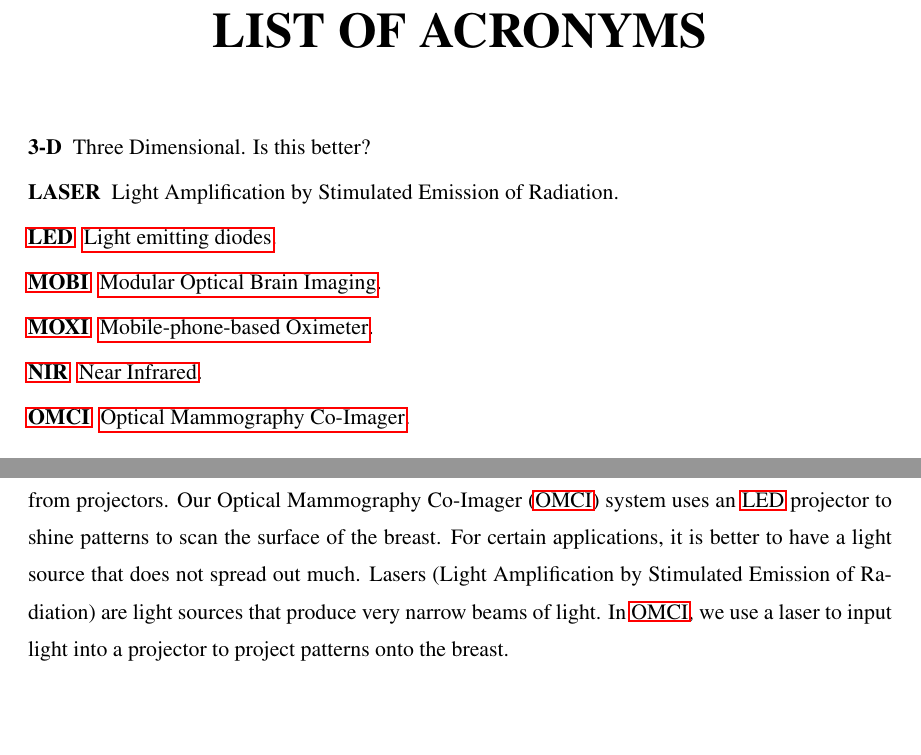
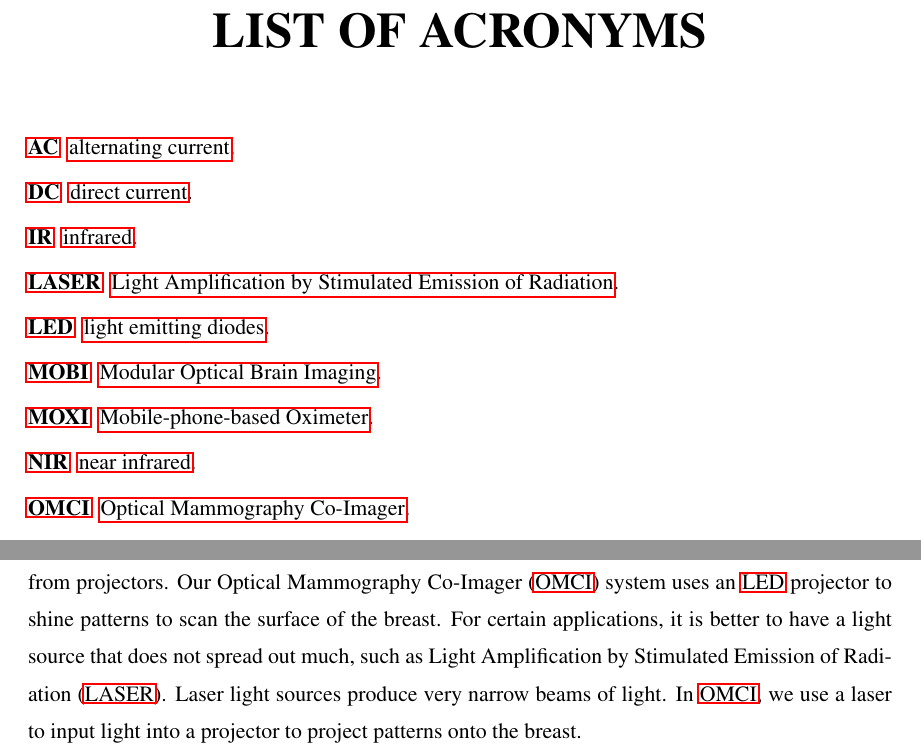
Before and after one commit to morrisvanegas/manuscript_dissertation_draft, a LaTeX thesis (main.tex, which reads tex/acronyms.tex, tex/background.tex): two parts of pages 10 and 14 of 22 before the commit and two parts of pages 10 and 14 of 23 after it, joined at a grey line, cut so that both start at the same text, the shorter picture padded with empty space. Compiled offline with pdfLaTeX; a LaTeX package or settings file that is missing is left out.

Commit message:
Imaging modalities: pulse ox

```diff
--- a/tex/acronyms.tex
+++ b/tex/acronyms.tex
@@ -11,17 +11,17 @@
 % Acronyms only, not symbols
 \begin{acronym}
 
-\acro{3-D}{Three Dimensional}.
-    Is this better?
+%\acro{3-D}{Three Dimensional}.
+ %   Is this better?
+\acro{AC}{alternating current}.\acro{DC}{direct current}.
+\acro{IR}{infrared}.
 \acro{LASER}{Light Amplification by Stimulated Emission of Radiation}.
-\acro{LED}{Light emitting diodes}.
+\acro{LED}{light emitting diodes}.
 \acro{MOBI}{Modular Optical Brain Imaging}.
 \acro{MOXI}{Mobile-phone-based Oximeter}.
-\acro{NIR}{Near Infrared}.
+\acro{NIR}{near infrared}.
 \acro{OMCI}{Optical Mammography Co-Imager}.
-%\acro{LED}{Light}.
-%\acro{LED}{Light}.
-%\acro{LED}{Light}.
+\acro{PPG}{photoplethysmogram}.
 %\acro{LED}{Light}.
 %\acro{LED}{Light}.
 %\acro{LED}{Light}.
--- a/tex/background.tex
+++ b/tex/background.tex
@@ -36,7 +36,7 @@ $\mu_s^{'} = \mu_s(1-g)$~\cite{Wang2009}. The average distance traveled by a pho
 \subsection{Components of Optical Measurement Systems}
 Optical systems are composed of three elementary blocks: a source that radiates light, a sample through which light propagates, and a detector that measures the light intensity after photons have traveled through the sample~\cite{Webster2010}. Although there are numerous types of sources and detectors, here, we highlight only the types used in the optical systems developed for this thesis.
 
-\ac{LED} are devices that radiate light when a current passes through them~\cite{Webster2010}. They are ubiquitous in modern electronics due to being inexpensive and requiring minimal power to operate. In our \ac{MOXI} system, we leverage the white LEDs used for flash photography common in most smartphones. Our \ac{MOBI} system uses dual-wavelength \ac{LED}s chosen to optimize propagation within the brain layers. Arrays of \ac{LED}s are used in conjunction with digital micromirrors to project color images from projectors. Our \ac{OMCI} system uses an \ac{LED} projector to shine patterns to scan the surface of the breast. For certain applications, it is better to have a light source that does not spread out much. Lasers (Light Amplification by Stimulated Emission of Radiation) are light sources that produce very narrow beams of light. In \ac{OMCI}, we use a laser to input light into a projector to project patterns onto the breast.
+\ac{LED} are devices that radiate light when a current passes through them~\cite{Webster2010}. They are ubiquitous in modern electronics due to being inexpensive and requiring minimal power to operate. In our \ac{MOXI} system, we leverage the white LEDs used for flash photography common in most smartphones. Our \ac{MOBI} system uses dual-wavelength \ac{LED}s chosen to optimize propagation within the brain layers. Arrays of \ac{LED}s are used in conjunction with digital micromirrors to project color images from projectors. Our \ac{OMCI} system uses an \ac{LED} projector to shine patterns to scan the surface of the breast. For certain applications, it is better to have a light source that does not spread out much, such as \ac{LASER}. Laser light sources produce very narrow beams of light. In \ac{OMCI}, we use a laser to input light into a projector to project patterns onto the breast.
 
 Detectors are devices used to measure light. Photodiodes are the reverse of \ac{LED}s---they convert light into electrical current~\cite{Webster2010}. Their cost tends to be relative to their sensitivity. \ac{MOXI} and \ac{MOBI} use inexpensive photodiodes chosen to be sensitive to the wavelengths of their associated \ac{LED}s. \ac{OMCI} uses cameras to detect the reflection and transmission of projected patterns. These cameras capture light through a small lens using a tiny array of microscopic detectors.
 
```
Also changed, not shown: tex/background.tex (3 more changed lines).
